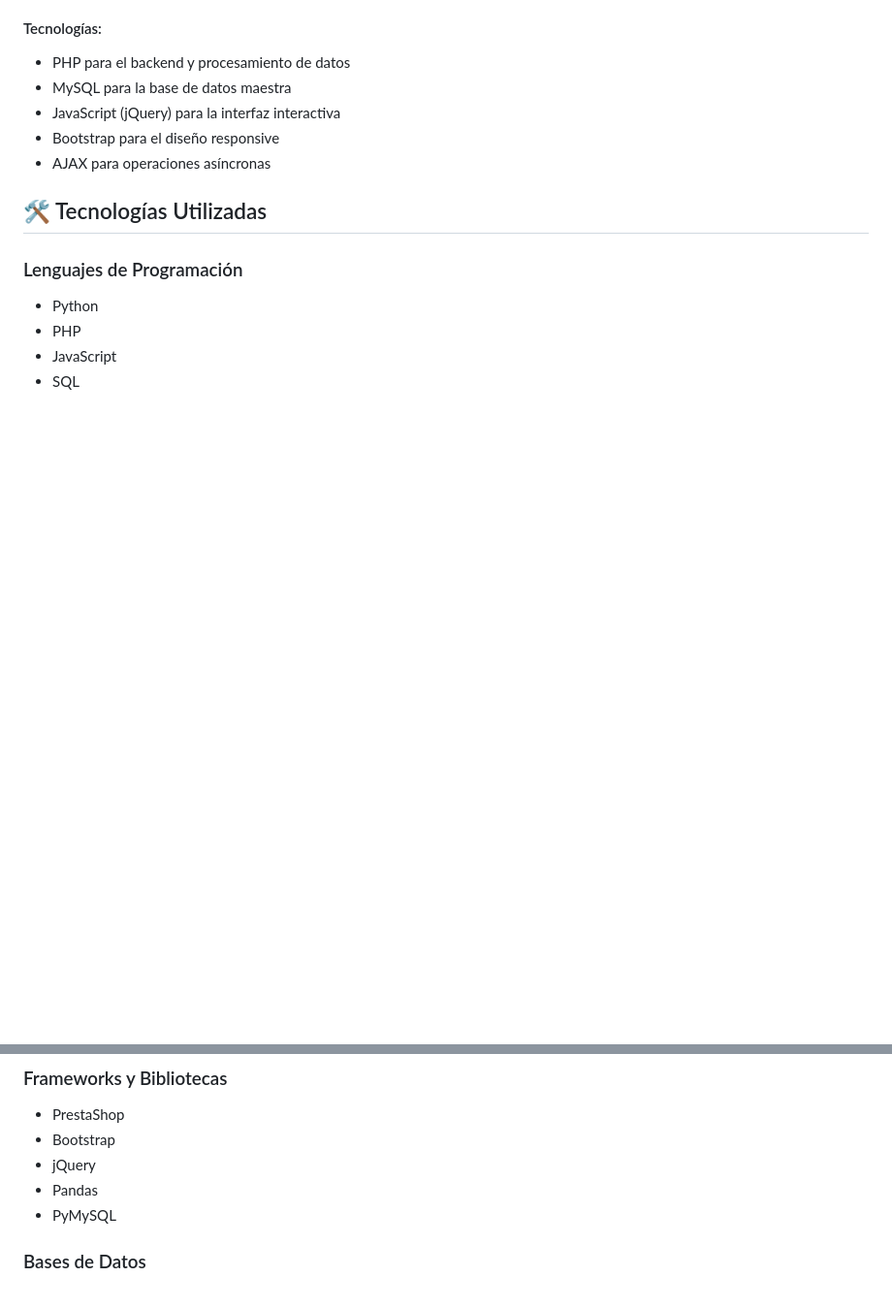
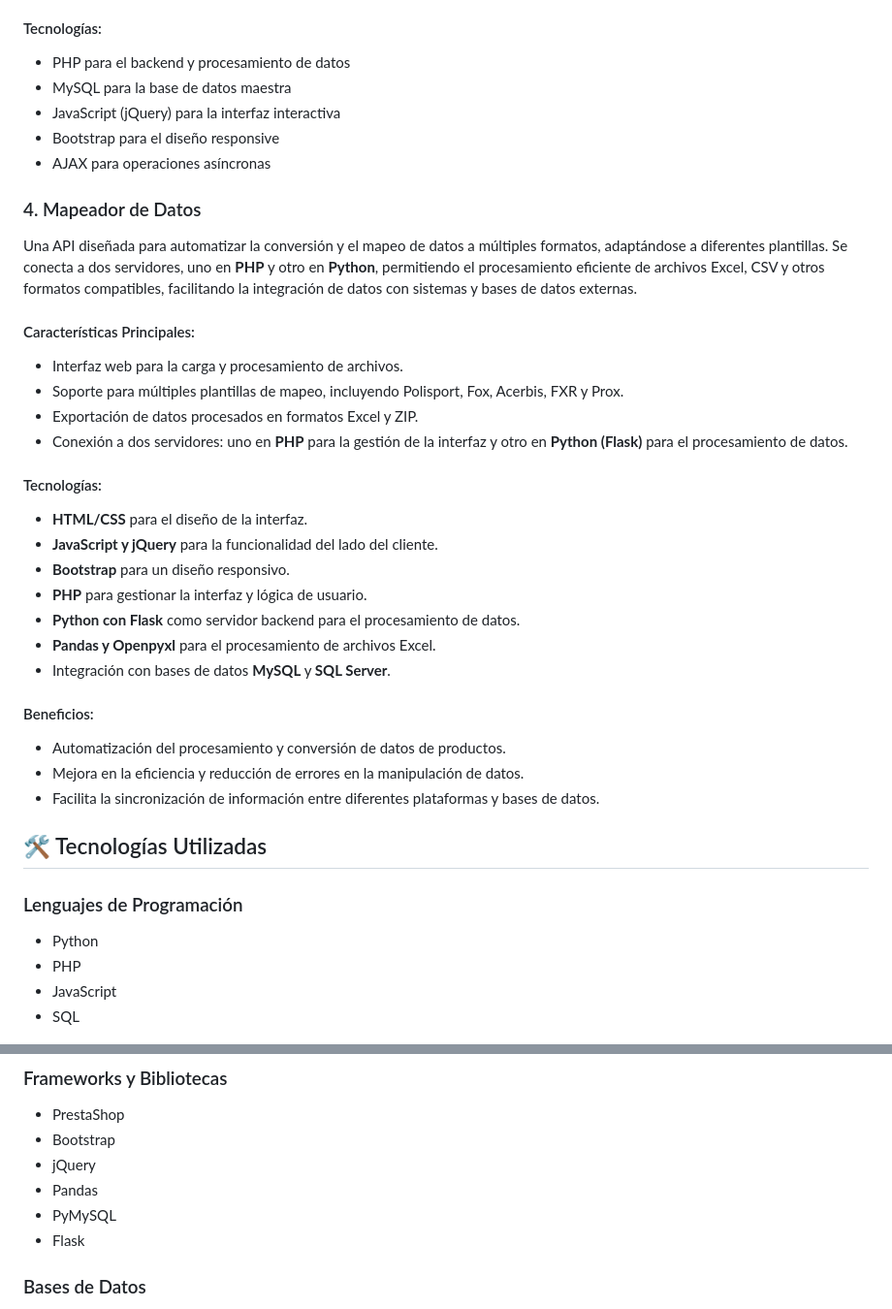
Before and after one commit to OscarAdrian98/Zambrana, a Markdown page: README.md, 2 parts joined by grey strips. Shown: that part at 97% size. Drawn GitHub-style; blank space fills up the shorter version.

```diff
--- a/README.md
+++ b/README.md
@@ -128,6 +127,29 @@ Sistema integral para el procesamiento y validación de datos de productos, dise
 - Bootstrap para el diseño responsive
 - AJAX para operaciones asíncronas
 
+### 4. Mapeador de Datos
+Una API diseñada para automatizar la conversión y el mapeo de datos a múltiples formatos, adaptándose a diferentes plantillas. Se conecta a dos servidores, uno en **PHP** y otro en **Python**, permitiendo el procesamiento eficiente de archivos Excel, CSV y otros formatos compatibles, facilitando la integración de datos con sistemas y bases de datos externas.
+
+#### Características Principales:
+- Interfaz web para la carga y procesamiento de archivos.
+- Soporte para múltiples plantillas de mapeo, incluyendo Polisport, Fox, Acerbis, FXR y Prox.
+- Exportación de datos procesados en formatos Excel y ZIP.
+- Conexión a dos servidores: uno en **PHP** para la gestión de la interfaz y otro en **Python (Flask)** para el procesamiento de datos.
+
+#### Tecnologías:
+- **HTML/CSS** para el diseño de la interfaz.
+- **JavaScript y jQuery** para la funcionalidad del lado del cliente.
+- **Bootstrap** para un diseño responsivo.
+- **PHP** para gestionar la interfaz y lógica de usuario.
+- **Python con Flask** como servidor backend para el procesamiento de datos.
+- **Pandas y Openpyxl** para el procesamiento de archivos Excel.
+- Integración con bases de datos **MySQL** y **SQL Server**.
+
+#### Beneficios:
+- Automatización del procesamiento y conversión de datos de productos.
+- Mejora en la eficiencia y reducción de errores en la manipulación de datos.
+- Facilita la sincronización de información entre diferentes plataformas y bases de datos.
+
 ## 🛠️ Tecnologías Utilizadas
 
 ### Lenguajes de Programación
@@ -142,6 +164,7 @@ Sistema integral para el procesamiento y validación de datos de productos, dise
 - jQuery
 - Pandas
 - PyMySQL
+- Flask
 
 ### Bases de Datos
 - MySQL
```
Also changed, not shown: other parts of README.md (+0 -1 lines).
